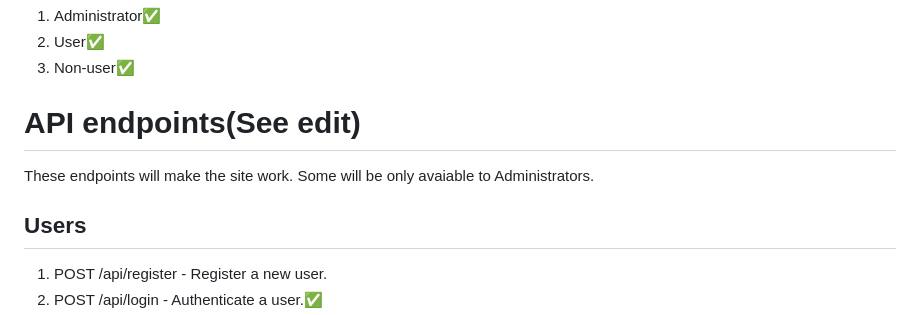
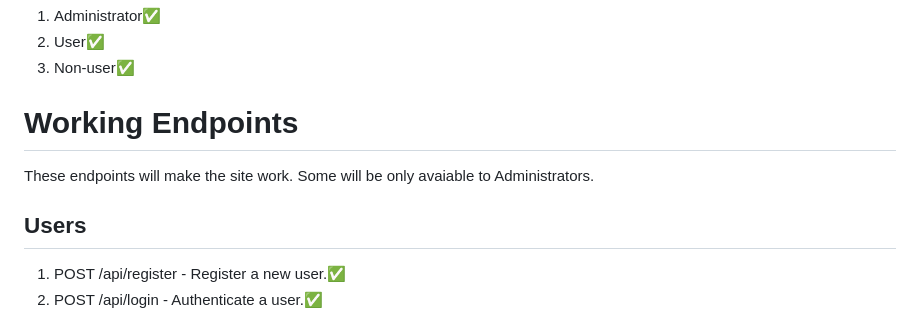
Before and after one commit to Blake1332/fastapi-webstore, a Markdown page: README.md, the part around one of its changes. Rendered like a GitHub page.

```diff
--- a/README.md
+++ b/README.md
@@ -148,8 +148,8 @@ Ref: reviews.user_id > users.user_id
 2. User✅
 3. Non-user✅
 
-# API endpoints(See edit)
+# Working Endpoints
 These endpoints will make the site work. Some will be only avaiable to Administrators.
 ## Users
-1. POST /api/register - Register a new user.
+1. POST /api/register - Register a new user.✅
 2. POST /api/login - Authenticate a user.✅
```
Also changed, not shown: other parts of README.md (+1 -1 lines).
